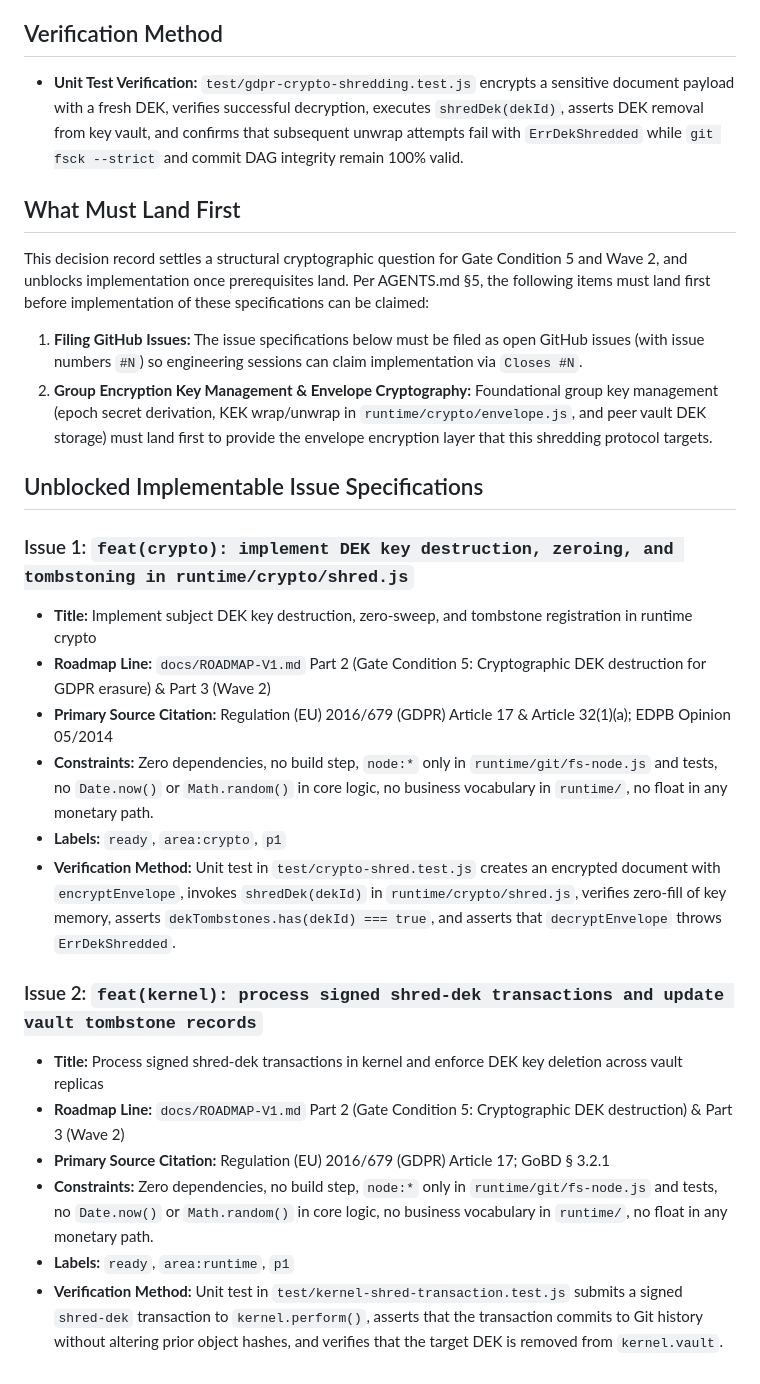
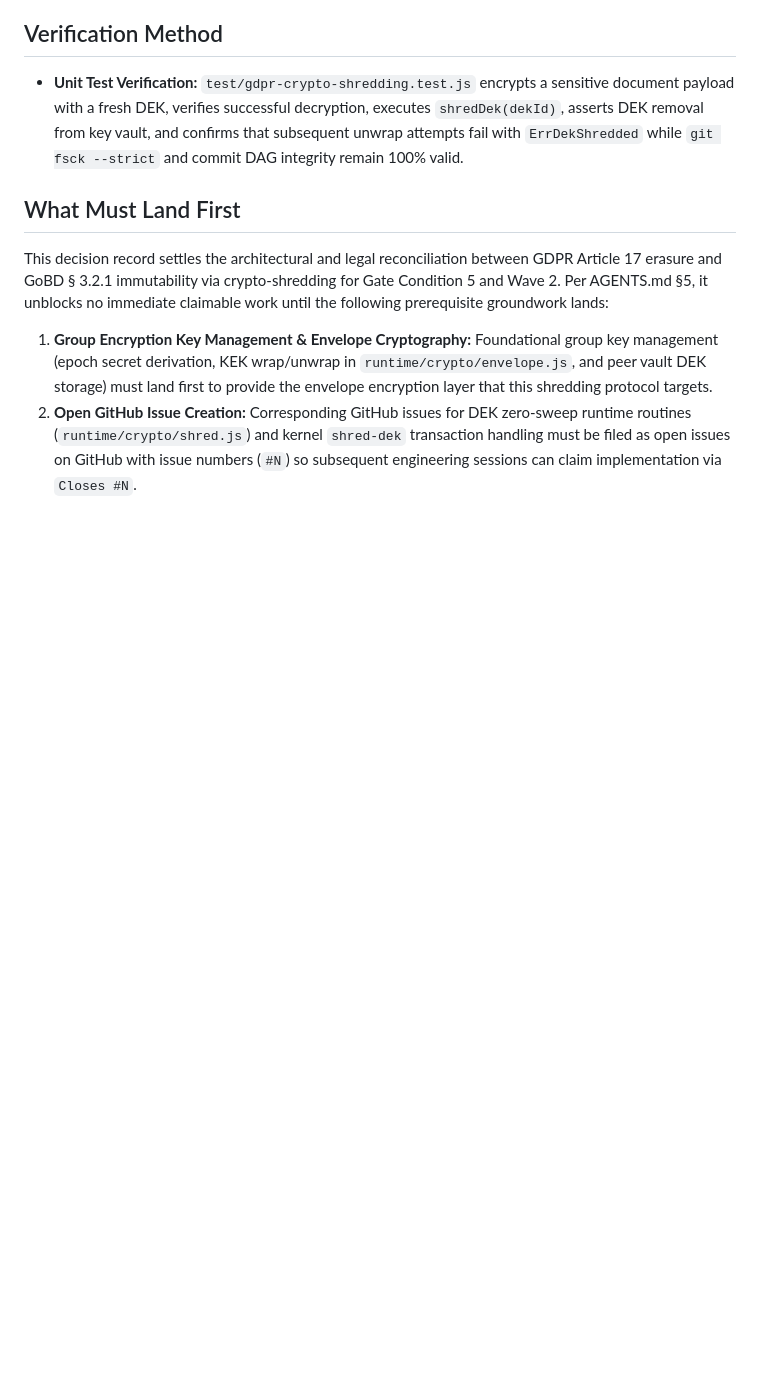
Before and after one commit to NeoDonkey/NeoDonkey-ERP, a Markdown page: docs/decisions/2026-08-20-gdpr-cryptographic-dek-erasure-and-document-shredding.md, the part around the change. Drawn GitHub-style; blank space fills up the shorter version.

Commit message:
docs(specify): clarify prerequisites deferral under AGENTS.md §5
- Refactor `## What Must Land First` in `docs/decisions/2026-08-20-gdpr-cryptographic-dek-erasure-and-document-shredding.md`
  to explicitly state that this decision record settles the architectural/legal model for GDPR
  erasure under GoBD immutability, and explicitly list the prerequisite groundwork (group key
  management and GitHub issue creation) that must land first before implementation issues can be
  claimed, adhering strictly to AGENTS.md §5.

```diff
--- a/docs/decisions/2026-08-20-gdpr-cryptographic-dek-erasure-and-document-shredding.md
+++ b/docs/decisions/2026-08-20-gdpr-cryptographic-dek-erasure-and-document-shredding.md
@@ -37,25 +37,7 @@ How does NeoDonkey reconcile GDPR Article 17 ("Right to be forgotten" / right to
 
 ## What Must Land First
 
-This decision record settles a structural cryptographic question for Gate Condition 5 and Wave 2, and unblocks implementation once prerequisites land. Per AGENTS.md §5, the following items must land first before implementation of these specifications can be claimed:
+This decision record settles the architectural and legal reconciliation between GDPR Article 17 erasure and GoBD § 3.2.1 immutability via crypto-shredding for Gate Condition 5 and Wave 2. Per AGENTS.md §5, it unblocks no immediate claimable work until the following prerequisite groundwork lands:
 
-1. **Filing GitHub Issues:** The issue specifications below must be filed as open GitHub issues (with issue numbers `#N`) so engineering sessions can claim implementation via `Closes #N`.
-2. **Group Encryption Key Management & Envelope Cryptography:** Foundational group key management (epoch secret derivation, KEK wrap/unwrap in `runtime/crypto/envelope.js`, and peer vault DEK storage) must land first to provide the envelope encryption layer that this shredding protocol targets.
-
-## Unblocked Implementable Issue Specifications
-
-### Issue 1: `feat(crypto): implement DEK key destruction, zeroing, and tombstoning in runtime/crypto/shred.js`
-- **Title:** Implement subject DEK key destruction, zero-sweep, and tombstone registration in runtime crypto
-- **Roadmap Line:** `docs/ROADMAP-V1.md` Part 2 (Gate Condition 5: Cryptographic DEK destruction for GDPR erasure) & Part 3 (Wave 2)
-- **Primary Source Citation:** Regulation (EU) 2016/679 (GDPR) Article 17 & Article 32(1)(a); EDPB Opinion 05/2014
-- **Constraints:** Zero dependencies, no build step, `node:*` only in `runtime/git/fs-node.js` and tests, no `Date.now()` or `Math.random()` in core logic, no business vocabulary in `runtime/`, no float in any monetary path.
-- **Labels:** `ready`, `area:crypto`, `p1`
-- **Verification Method:** Unit test in `test/crypto-shred.test.js` creates an encrypted document with `encryptEnvelope`, invokes `shredDek(dekId)` in `runtime/crypto/shred.js`, verifies zero-fill of key memory, asserts `dekTombstones.has(dekId) === true`, and asserts that `decryptEnvelope` throws `ErrDekShredded`.
-
-### Issue 2: `feat(kernel): process signed shred-dek transactions and update vault tombstone records`
-- **Title:** Process signed shred-dek transactions in kernel and enforce DEK key deletion across vault replicas
-- **Roadmap Line:** `docs/ROADMAP-V1.md` Part 2 (Gate Condition 5: Cryptographic DEK destruction) & Part 3 (Wave 2)
-- **Primary Source Citation:** Regulation (EU) 2016/679 (GDPR) Article 17; GoBD § 3.2.1
-- **Constraints:** Zero dependencies, no build step, `node:*` only in `runtime/git/fs-node.js` and tests, no `Date.now()` or `Math.random()` in core logic, no business vocabulary in `runtime/`, no float in any monetary path.
-- **Labels:** `ready`, `area:runtime`, `p1`
-- **Verification Method:** Unit test in `test/kernel-shred-transaction.test.js` submits a signed `shred-dek` transaction to `kernel.perform()`, asserts that the transaction commits to Git history without altering prior object hashes, and verifies that the target DEK is removed from `kernel.vault`.
+1. **Group Encryption Key Management & Envelope Cryptography:** Foundational group key management (epoch secret derivation, KEK wrap/unwrap in `runtime/crypto/envelope.js`, and peer vault DEK storage) must land first to provide the envelope encryption layer that this shredding protocol targets.
+2. **Open GitHub Issue Creation:** Corresponding GitHub issues for DEK zero-sweep runtime routines (`runtime/crypto/shred.js`) and kernel `shred-dek` transaction handling must be filed as open issues on GitHub with issue numbers (`#N`) so subsequent engineering sessions can claim implementation via `Closes #N`.
```
